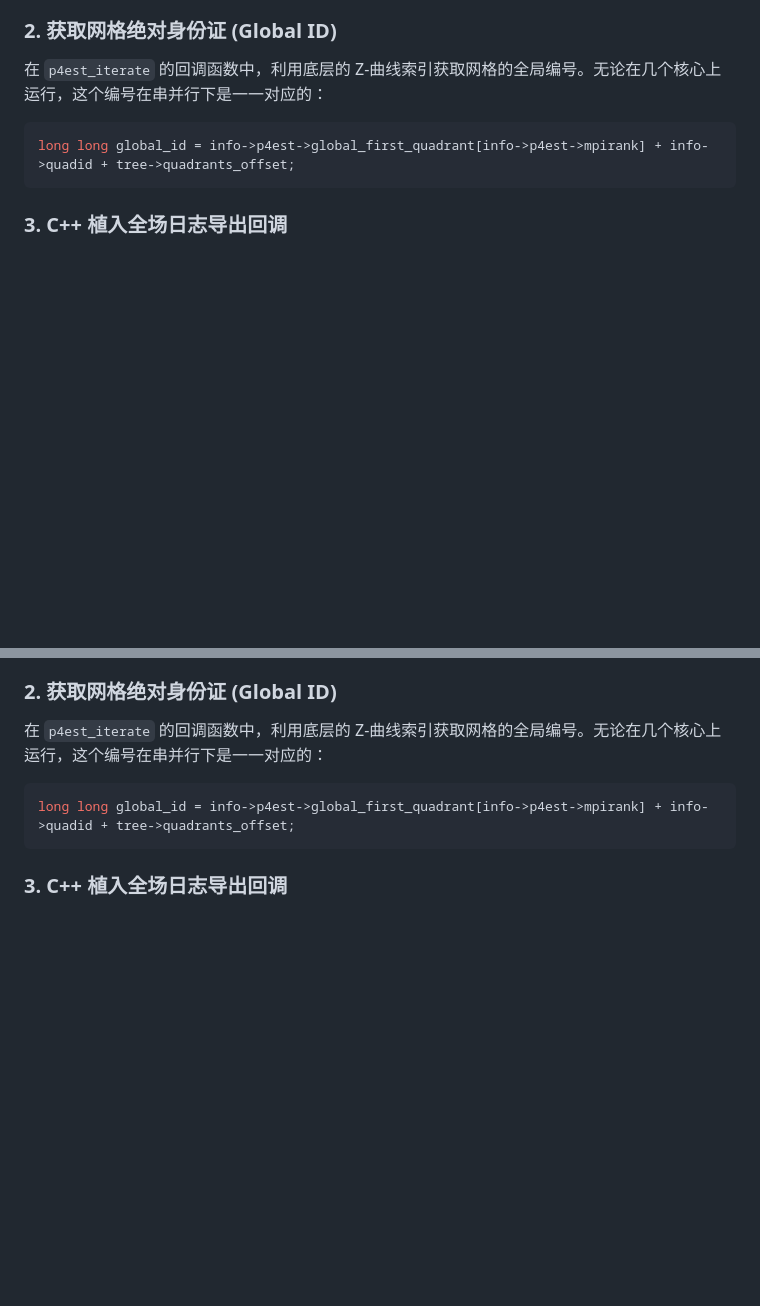
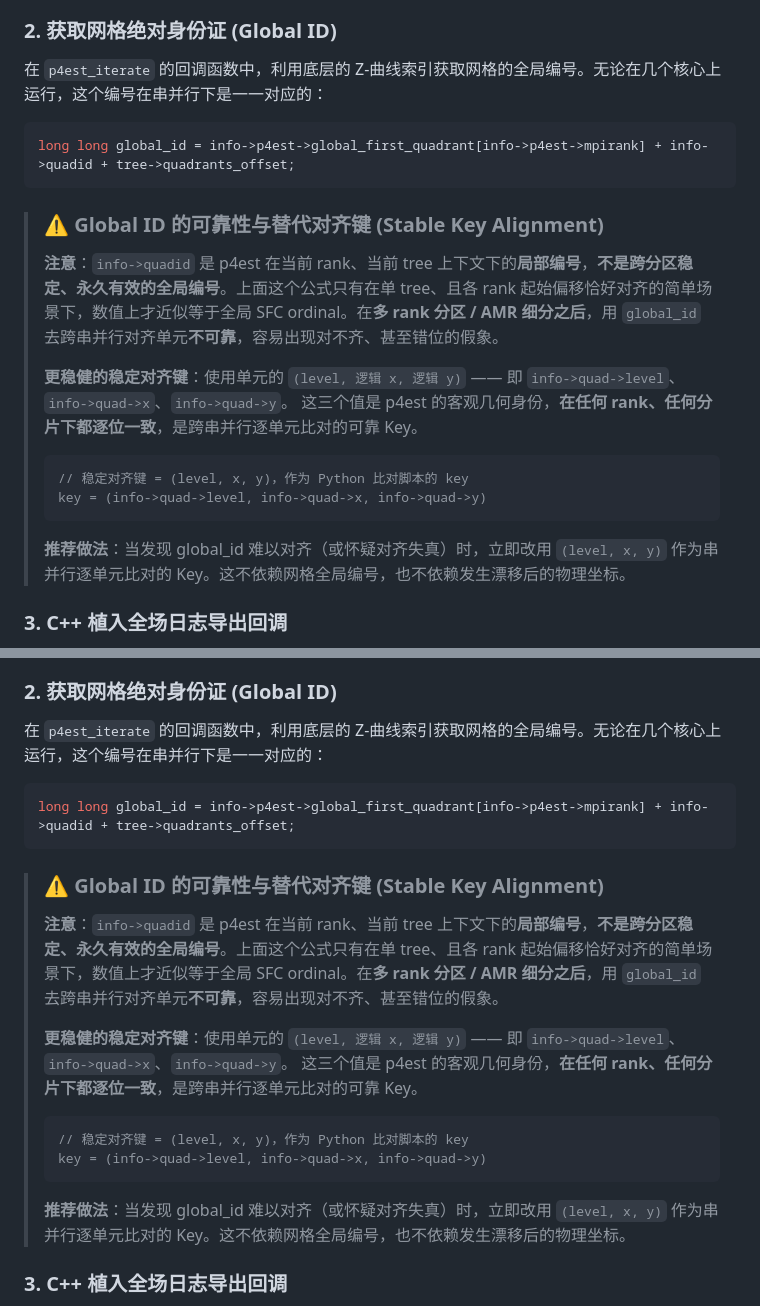
Before and after one commit to chunyuan-xu/Lagrangian-AMR, a Markdown page: SKILL.md, 2 parts joined by grey strips. Rendered like a GitHub page; blank space fills up the shorter version.

````diff
--- a/SKILL.md
+++ b/SKILL.md
@@ -255,6 +261,18 @@ mpiexec -n 8 ./bin/AMR_Solver.exe  # 8核
 long long global_id = info->p4est->global_first_quadrant[info->p4est->mpirank] + info->quadid + tree->quadrants_offset;
 ```
 
+> ### ⚠️ Global ID 的可靠性与替代对齐键 (Stable Key Alignment)
+> **注意**：`info->quadid` 是 p4est 在当前 rank、当前 tree 上下文下的**局部编号**，**不是跨分区稳定、永久有效的全局编号**。上面这个公式只有在单 tree、且各 rank 起始偏移恰好对齐的简单场景下，数值上才近似等于全局 SFC ordinal。在**多 rank 分区 / AMR 细分之后**，用 `global_id` 去跨串并行对齐单元**不可靠**，容易出现对不齐、甚至错位的假象。
+>
+> **更稳健的稳定对齐键**：使用单元的
+> `(level, 逻辑 x, 逻辑 y)` —— 即 `info->quad->level`、`info->quad->x`、`info->quad->y`。
+> 这三个值是 p4est 的客观几何身份，**在任何 rank、任何分片下都逐位一致**，是跨串并行逐单元比对的可靠 Key。
+> ```cpp
+> // 稳定对齐键 = (level, x, y)，作为 Python 比对脚本的 key
+> key = (info->quad->level, info->quad->x, info->quad->y)
+> ```
+> **推荐做法**：当发现 global_id 难以对齐（或怀疑对齐失真）时，立即改用 `(level, x, y)` 作为串并行逐单元比对的 Key。这不依赖网格全局编号，也不依赖发生漂移后的物理坐标。
+
 ### 3. C++ 植入全场日志导出回调
 在目标时间步（如 `current_step == 2`）的特定子步骤（如节点求解器前后），调用一个独立的回调函数，将**所有网格**的关键物理量（如 P, Rho, 以及四个角点的速度）连同 `global_id` 一起写入纯文本。**特别注意：因为是节点求解器，一定要输出四个角点的速度，而不是仅输出网格中心速度。**
 
@@ -450,6 +474,18 @@ mpiexec -n 8 ./bin/AMR_Solver.exe  # 8核
 long long global_id = info->p4est->global_first_quadrant[info->p4est->mpirank] + info->quadid + tree->quadrants_offset;
 ```
 
+> ### ⚠️ Global ID 的可靠性与替代对齐键 (Stable Key Alignment)
+> **注意**：`info->quadid` 是 p4est 在当前 rank、当前 tree 上下文下的**局部编号**，**不是跨分区稳定、永久有效的全局编号**。上面这个公式只有在单 tree、且各 rank 起始偏移恰好对齐的简单场景下，数值上才近似等于全局 SFC ordinal。在**多 rank 分区 / AMR 细分之后**，用 `global_id` 去跨串并行对齐单元**不可靠**，容易出现对不齐、甚至错位的假象。
+>
+> **更稳健的稳定对齐键**：使用单元的
+> `(level, 逻辑 x, 逻辑 y)` —— 即 `info->quad->level`、`info->quad->x`、`info->quad->y`。
+> 这三个值是 p4est 的客观几何身份，**在任何 rank、任何分片下都逐位一致**，是跨串并行逐单元比对的可靠 Key。
+> ```cpp
+> // 稳定对齐键 = (level, x, y)，作为 Python 比对脚本的 key
+> key = (info->quad->level, info->quad->x, info->quad->y)
+> ```
+> **推荐做法**：当发现 global_id 难以对齐（或怀疑对齐失真）时，立即改用 `(level, x, y)` 作为串并行逐单元比对的 Key。这不依赖网格全局编号，也不依赖发生漂移后的物理坐标。
+
 ### 3. C++ 植入全场日志导出回调
 在目标时间步（如 `current_step == 2`）的特定子步骤（如节点求解器前后），调用一个独立的回调函数，将**所有网格**的关键物理量（如 P, Rho, 以及四个角点的速度）连同 `global_id` 一起写入纯文本。**特别注意：因为是节点求解器，一定要输出四个角点的速度，而不是仅输出网格中心速度。**
 
````
Also changed, not shown: other parts of SKILL.md (+24 -12 lines).
